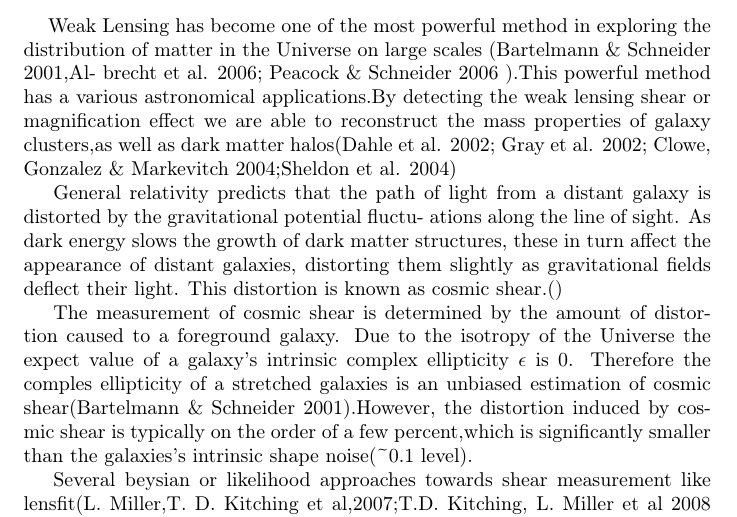
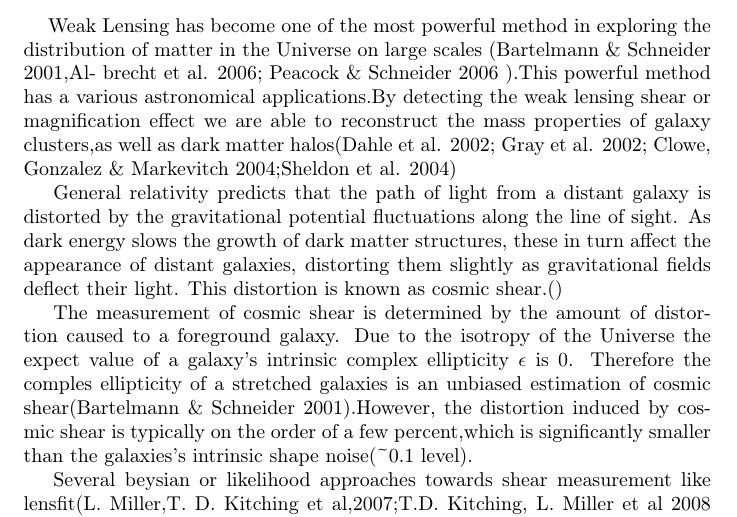
Before and after one commit to julywater/WeakLensing, a LaTeX paper (write-up.tex): part of page 1 of 7, cut so that both start at the same text. Compiled offline with pdfLaTeX.

Commit message:
Update write-up.tex

```diff
--- a/write-up.tex
+++ b/write-up.tex
@@ -46,7 +46,7 @@ matter halos(Dahle et al. 2002; Gray et al. 2002; Clowe, Gonzalez
 \& Markevitch 2004;Sheldon et al. 2004)
 
 General relativity predicts that the path of light from a distant
-galaxy is distorted by the gravitational potential fluctu- ations
+galaxy is distorted by the gravitational potential fluctuations
 along the line of sight. As dark energy slows the growth of dark matter
 structures, these in turn affect the appearance of distant galaxies,
 distorting them slightly as gravitational fields deflect their light.
```
